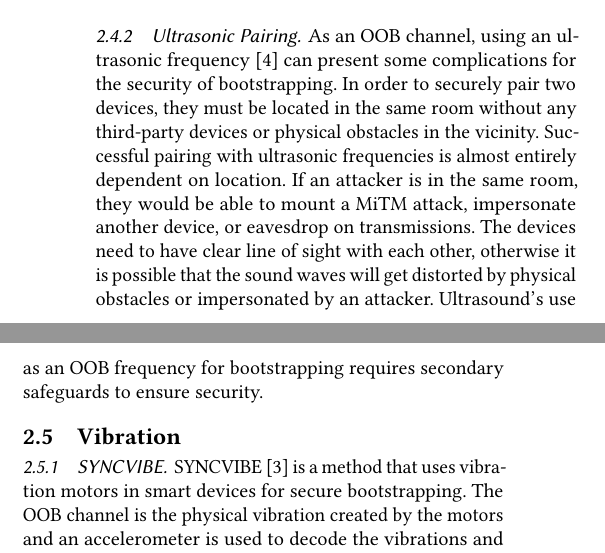
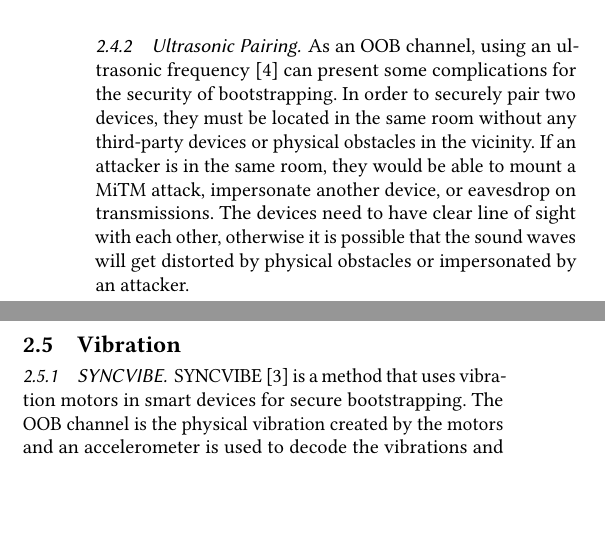
Before and after one commit to jabuena/FIU-Paper, a LaTeX paper (poster.tex, which reads 2-taxonomy.tex): two parts of the columns of page 2 of 3, joined at a grey line, cut so that both start at the same text, the shorter picture padded with empty space. Compiled offline with pdfLaTeX.

Commit message:
updated 2-taxonomy
Still is not short enough

```diff
--- a/2-taxonomy.tex
+++ b/2-taxonomy.tex
@@ -33,8 +33,7 @@ Magnetometer pairing ~\cite{jin2014magpairing} is technique of bootstrapping tha
 The HAPADEP protocol ~\cite{soriente2008hapadep} makes use of the sonic frequency of sound waves by using two devices that have microphones and speakers. During the initial phase, the target device will send its public key to a controlling device by encoding the key using a fast codec that results in audio that is nonsensical to humans. Afterwards the protocol will enter a second verification phase where each device will encode the information that was retrieved in the last phase using a slow codec. This creates a human audible tune that can be used to confirm only intended devices were connected. One method to perform a DoS attack is to play loud audio to disrupt the recording during the first phase. HAPADEP can also be prone to impersonation attacks, but that would require an attacker to have knowledge of the codec being used to decode and encode the public keys.
 
 \subsubsection{Ultrasonic Pairing}
-As an OOB channel, using an ultrasonic frequency ~\cite{mayrhofer2007security} can present some complications for the security of bootstrapping. In order to securely pair two devices, they must be located in the same room without any third-party devices or physical obstacles in the vicinity. Successful pairing with ultrasonic frequencies is almost entirely dependent on location. If an attacker is in the same room, they would be able to mount a MiTM attack, impersonate another device, or eavesdrop on transmissions. The devices need to have clear line of sight with each other, otherwise it is possible that the sound waves will get distorted by physical obstacles or impersonated by an attacker. Ultrasound’s use as an OOB frequency for bootstrapping requires secondary safeguards to ensure security.
-
+As an OOB channel, using an ultrasonic frequency ~\cite{mayrhofer2007security} can present some complications for the security of bootstrapping. In order to securely pair two devices, they must be located in the same room without any third-party devices or physical obstacles in the vicinity. If an attacker is in the same room, they would be able to mount a MiTM attack, impersonate another device, or eavesdrop on transmissions. The devices need to have clear line of sight with each other, otherwise it is possible that the sound waves will get distorted by physical obstacles or impersonated by an attacker.
 
 \subsection{Vibration}
 \subsubsection{SYNCVIBE}
```
Also changed, not shown: 2-taxonomy.tex (2 more changed lines).
